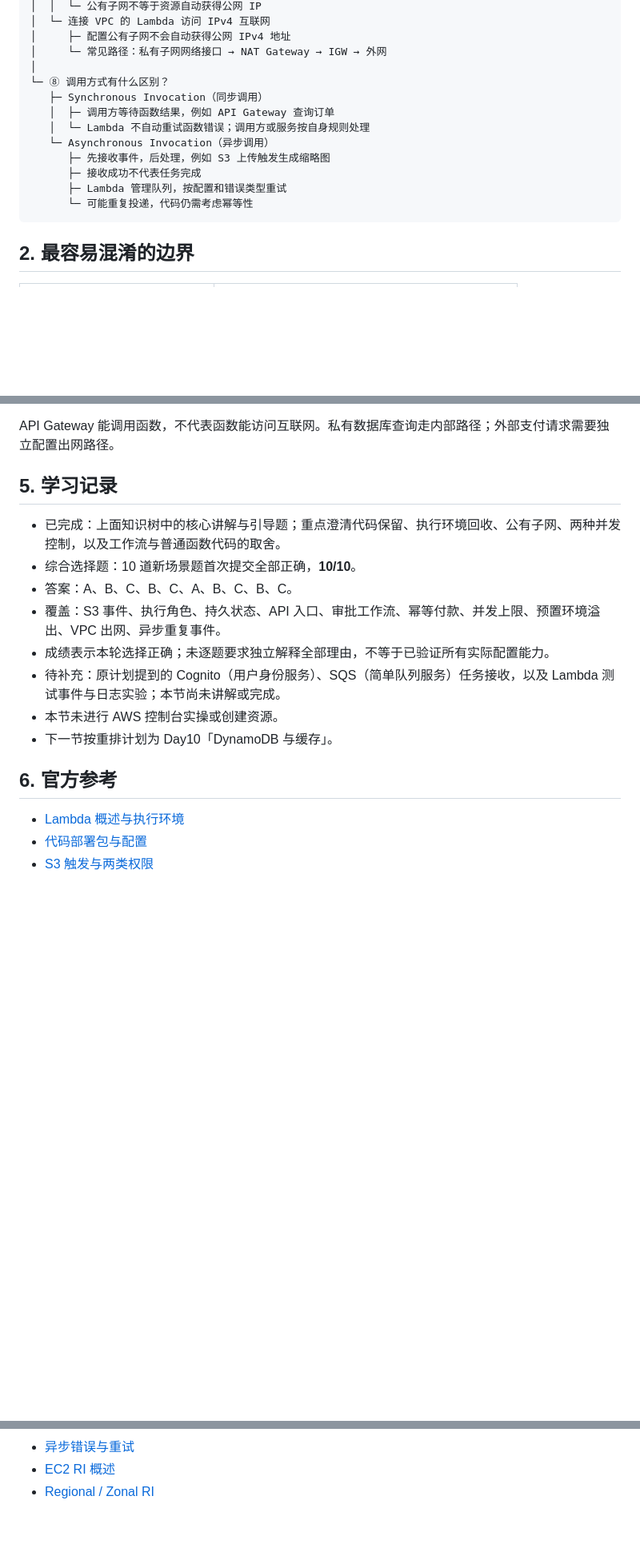
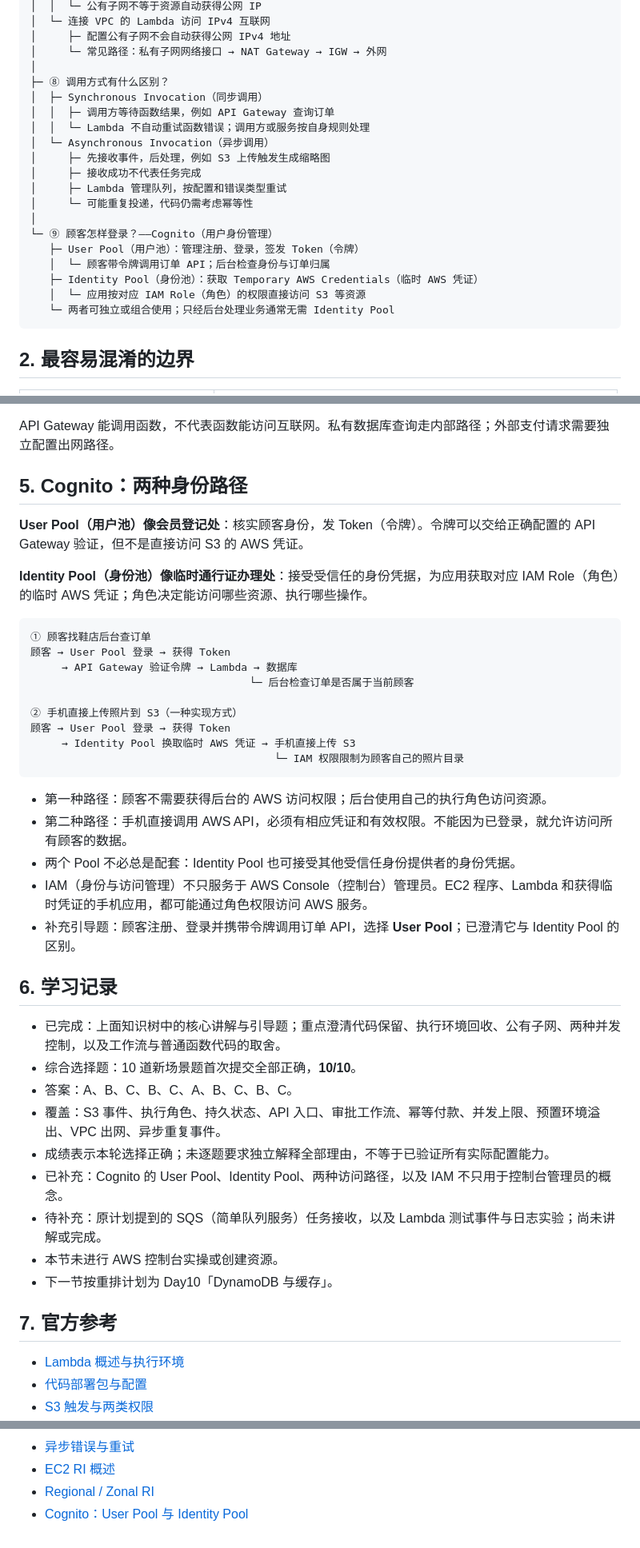
Before and after one commit to JoeyJo233/AWS_certificate_study, a Markdown page: notes/day09.md, 3 parts joined by grey strips. Shown at 80% size. GitHub-like rendering; blank space fills up the shorter version.

Commit message:
Add Day 10 study notes and supplement Cognito concepts

````diff
--- a/notes/day09.md
+++ b/notes/day09.md
@@ -70,15 +70,22 @@ Day9：无服务器应用
 │     ├─ 配置公有子网不会自动获得公网 IPv4 地址
 │     └─ 常见路径：私有子网网络接口 → NAT Gateway → IGW → 外网
 │
-└─ ⑧ 调用方式有什么区别？
-   ├─ Synchronous Invocation（同步调用）
-   │  ├─ 调用方等待函数结果，例如 API Gateway 查询订单
-   │  └─ Lambda 不自动重试函数错误；调用方或服务按自身规则处理
-   └─ Asynchronous Invocation（异步调用）
-      ├─ 先接收事件，后处理，例如 S3 上传触发生成缩略图
-      ├─ 接收成功不代表任务完成
-      ├─ Lambda 管理队列，按配置和错误类型重试
-      └─ 可能重复投递，代码仍需考虑幂等性
+├─ ⑧ 调用方式有什么区别？
+│  ├─ Synchronous Invocation（同步调用）
+│  │  ├─ 调用方等待函数结果，例如 API Gateway 查询订单
+│  │  └─ Lambda 不自动重试函数错误；调用方或服务按自身规则处理
+│  └─ Asynchronous Invocation（异步调用）
+│     ├─ 先接收事件，后处理，例如 S3 上传触发生成缩略图
+│     ├─ 接收成功不代表任务完成
+│     ├─ Lambda 管理队列，按配置和错误类型重试
+│     └─ 可能重复投递，代码仍需考虑幂等性
+│
+└─ ⑨ 顾客怎样登录？——Cognito（用户身份管理）
+   ├─ User Pool（用户池）：管理注册、登录，签发 Token（令牌）
+   │  └─ 顾客带令牌调用订单 API；后台检查身份与订单归属
+   ├─ Identity Pool（身份池）：获取 Temporary AWS Credentials（临时 AWS 凭证）
+   │  └─ 应用按对应 IAM Role（角色）的权限直接访问 S3 等资源
+   └─ 两者可独立或组合使用；只经后台处理业务通常无需 Identity Pool
 ```
 
 ## 2. 最容易混淆的边界
@@ -125,18 +134,43 @@ S3 原图上传 → 事件 → Lambda 读取、缩图 → S3 保存结果
 
 API Gateway 能调用函数，不代表函数能访问互联网。私有数据库查询走内部路径；外部支付请求需要独立配置出网路径。
 
-## 5. 学习记录
+## 5. Cognito：两种身份路径
+
+**User Pool（用户池）像会员登记处**：核实顾客身份，发 Token（令牌）。令牌可以交给正确配置的 API Gateway 验证，但不是直接访问 S3 的 AWS 凭证。
+
+**Identity Pool（身份池）像临时通行证办理处**：接受受信任的身份凭据，为应用获取对应 IAM Role（角色）的临时 AWS 凭证；角色决定能访问哪些资源、执行哪些操作。
+
+```text
+① 顾客找鞋店后台查订单
+顾客 → User Pool 登录 → 获得 Token
+     → API Gateway 验证令牌 → Lambda → 数据库
+                                   └─ 后台检查订单是否属于当前顾客
+
+② 手机直接上传照片到 S3（一种实现方式）
+顾客 → User Pool 登录 → 获得 Token
+     → Identity Pool 换取临时 AWS 凭证 → 手机直接上传 S3
+                                       └─ IAM 权限限制为顾客自己的照片目录
+```
+
+- 第一种路径：顾客不需要获得后台的 AWS 访问权限；后台使用自己的执行角色访问资源。
+- 第二种路径：手机直接调用 AWS API，必须有相应凭证和有效权限。不能因为已登录，就允许访问所有顾客的数据。
+- 两个 Pool 不必总是配套：Identity Pool 也可接受其他受信任身份提供者的身份凭据。
+- IAM（身份与访问管理）不只服务于 AWS Console（控制台）管理员。EC2 程序、Lambda 和获得临时凭证的手机应用，都可能通过角色权限访问 AWS 服务。
+- 补充引导题：顾客注册、登录并携带令牌调用订单 API，选择 **User Pool**；已澄清它与 Identity Pool 的区别。
+
+## 6. 学习记录
 
 - 已完成：上面知识树中的核心讲解与引导题；重点澄清代码保留、执行环境回收、公有子网、两种并发控制，以及工作流与普通函数代码的取舍。
 - 综合选择题：10 道新场景题首次提交全部正确，**10/10**。
 - 答案：A、B、C、B、C、A、B、C、B、C。
 - 覆盖：S3 事件、执行角色、持久状态、API 入口、审批工作流、幂等付款、并发上限、预置环境溢出、VPC 出网、异步重复事件。
 - 成绩表示本轮选择正确；未逐题要求独立解释全部理由，不等于已验证所有实际配置能力。
-- 待补充：原计划提到的 Cognito（用户身份服务）、SQS（简单队列服务）任务接收，以及 Lambda 测试事件与日志实验；本节尚未讲解或完成。
+- 已补充：Cognito 的 User Pool、Identity Pool、两种访问路径，以及 IAM 不只用于控制台管理员的概念。
+- 待补充：原计划提到的 SQS（简单队列服务）任务接收，以及 Lambda 测试事件与日志实验；尚未讲解或完成。
 - 本节未进行 AWS 控制台实操或创建资源。
 - 下一节按重排计划为 Day10「DynamoDB 与缓存」。
 
-## 6. 官方参考
+## 7. 官方参考
 
 - [Lambda 概述与执行环境](https://docs.aws.amazon.com/lambda/latest/dg/welcome.html)
 - [代码部署包与配置](https://docs.aws.amazon.com/lambda/latest/dg/configuration-function-zip.html)
@@ -153,3 +187,4 @@ API Gateway 能调用函数，不代表函数能访问互联网。私有数据
 - [异步错误与重试](https://docs.aws.amazon.com/lambda/latest/dg/invocation-async-error-handling.html)
 - [EC2 RI 概述](https://docs.aws.amazon.com/AWSEC2/latest/UserGuide/ec2-reserved-instances.html)
 - [Regional / Zonal RI](https://docs.aws.amazon.com/AWSEC2/latest/UserGuide/reserved-instances-scope.html)
+- [Cognito：User Pool 与 Identity Pool](https://docs.aws.amazon.com/cognito/latest/developerguide/what-is-amazon-cognito.html)
````
Also changed, not shown: other parts of notes/day09.md (+4 -2 lines), notes/day10.md (added, +186 -0 lines).
